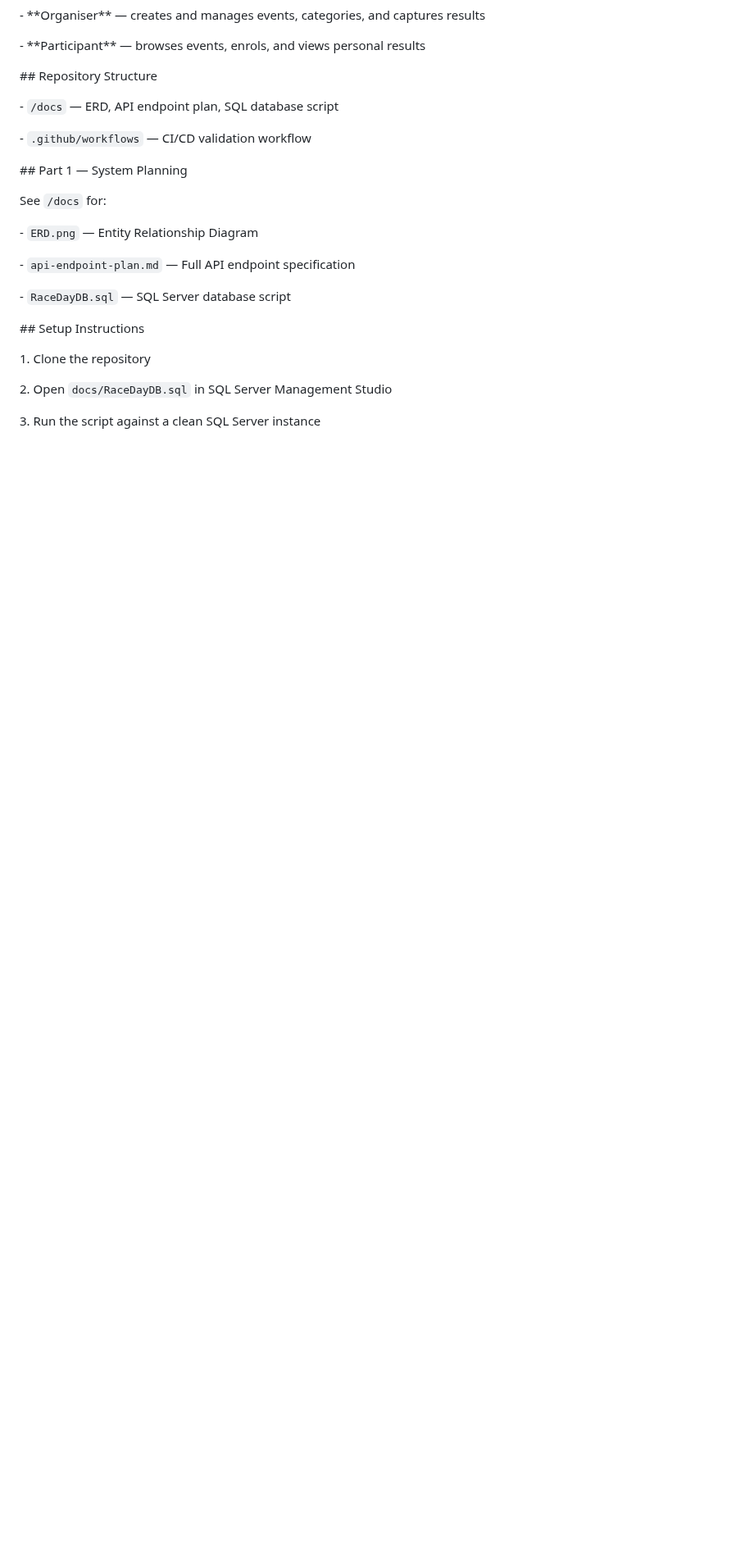
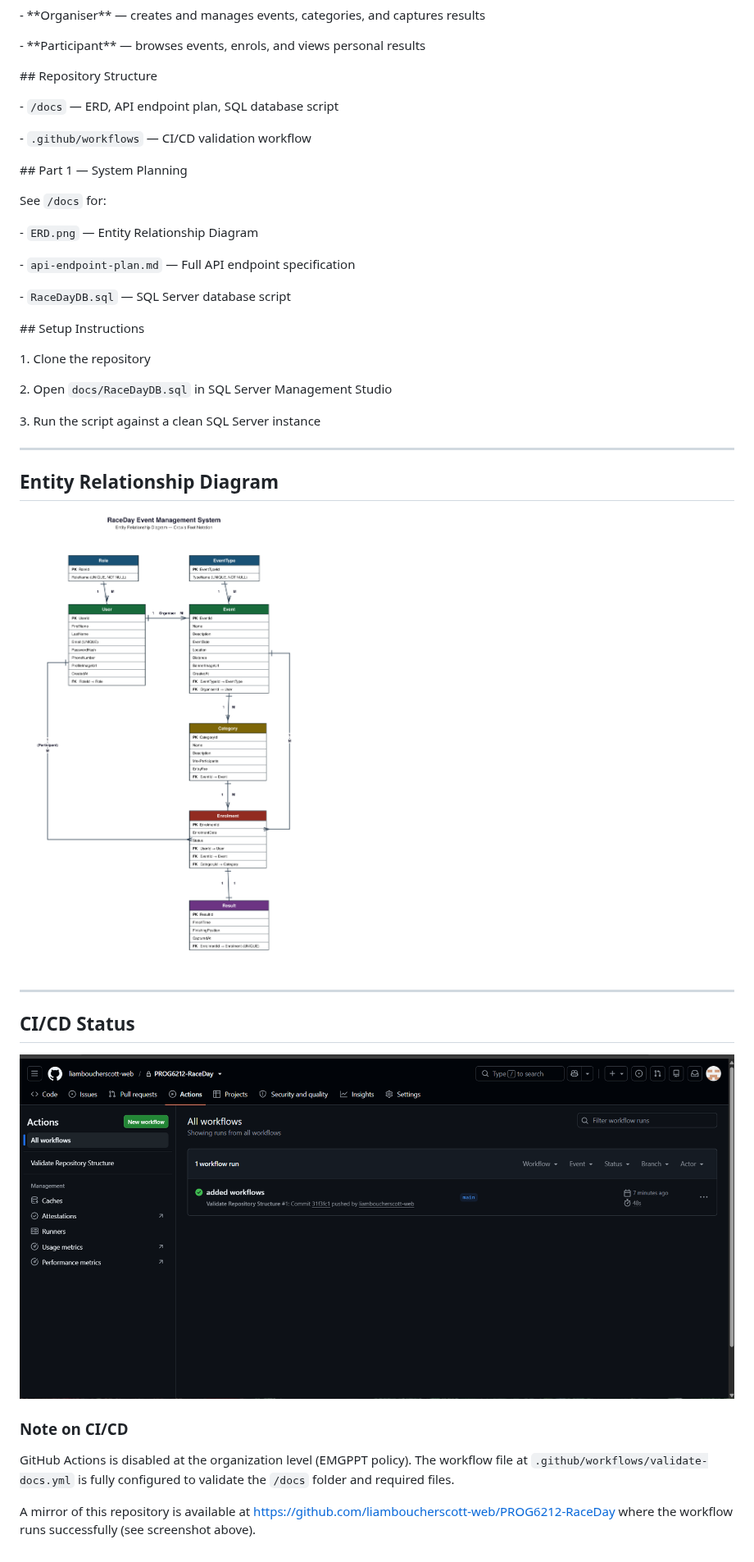
Before and after one commit to liamboucherscott-web/PROG6212-RaceDay, a Markdown page: README.md, the part around the change. Shown at 82% size. Rendered like a GitHub page; pictures changed too: docs/ci-screenshot.png (added); blank space fills up the shorter version.

Commit message:
docs: add ERD and CI screenshot to README

```diff
--- a/README.md
+++ b/README.md
@@ -59,3 +59,25 @@ See `/docs` for:
 2\. Open `docs/RaceDayDB.sql` in SQL Server Management Studio
 
 3\. Run the script against a clean SQL Server instance
+
+---
+
+## Entity Relationship Diagram
+
+![RaceDay ERD](docs/ERD.png)
+
+---
+
+## CI/CD Status
+
+![Green Build](docs/ci-screenshot.png)
+
+### Note on CI/CD
+
+GitHub Actions is disabled at the organization level (EMGPPT policy).
+The workflow file at `.github/workflows/validate-docs.yml` is fully
+configured to validate the `/docs` folder and required files.
+
+A mirror of this repository is available at
+[https://github.com/liamboucherscott-web/PROG6212-RaceDay](https://github.com/liamboucherscott-web/PROG6212-RaceDay)
+where the workflow runs successfully (see screenshot above).
```
